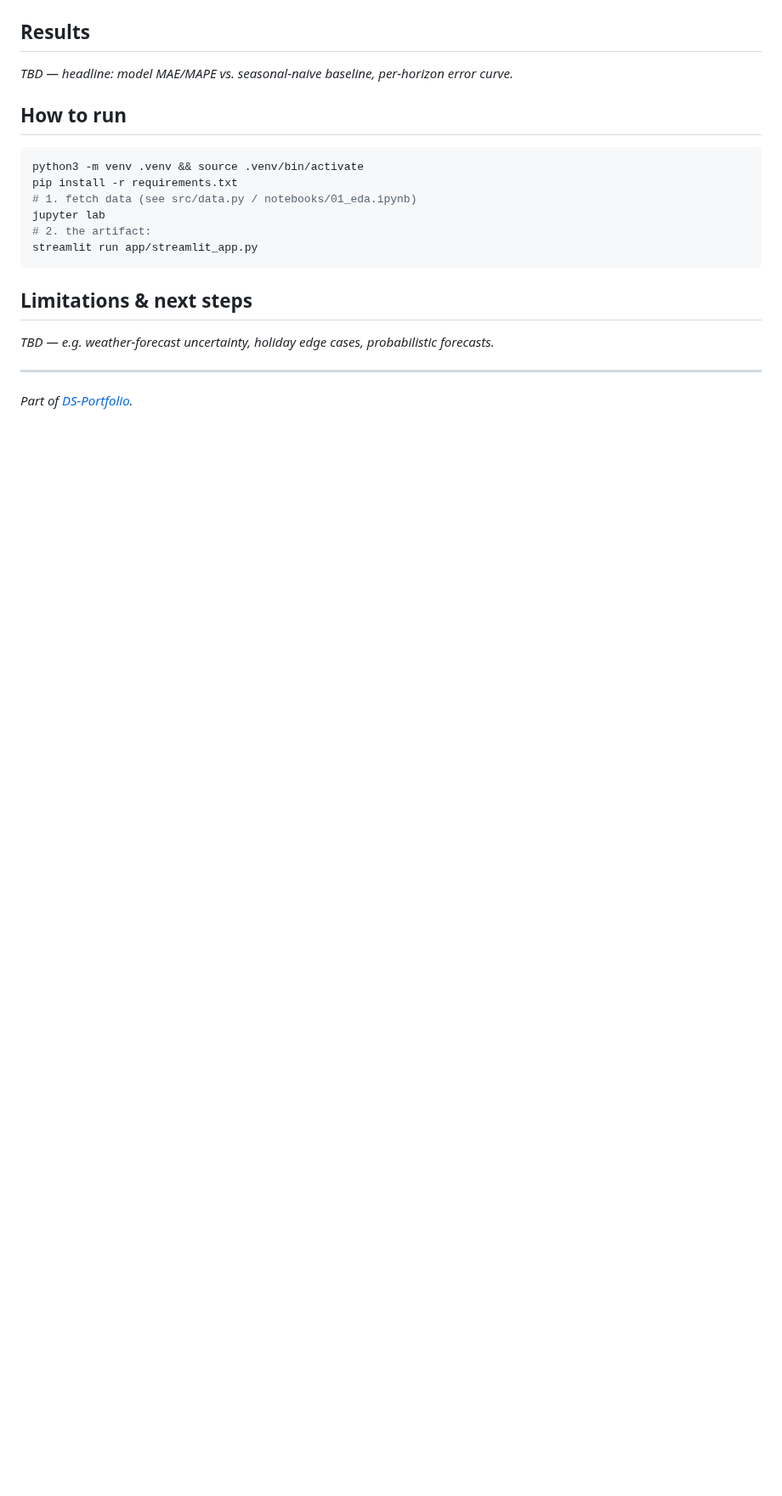
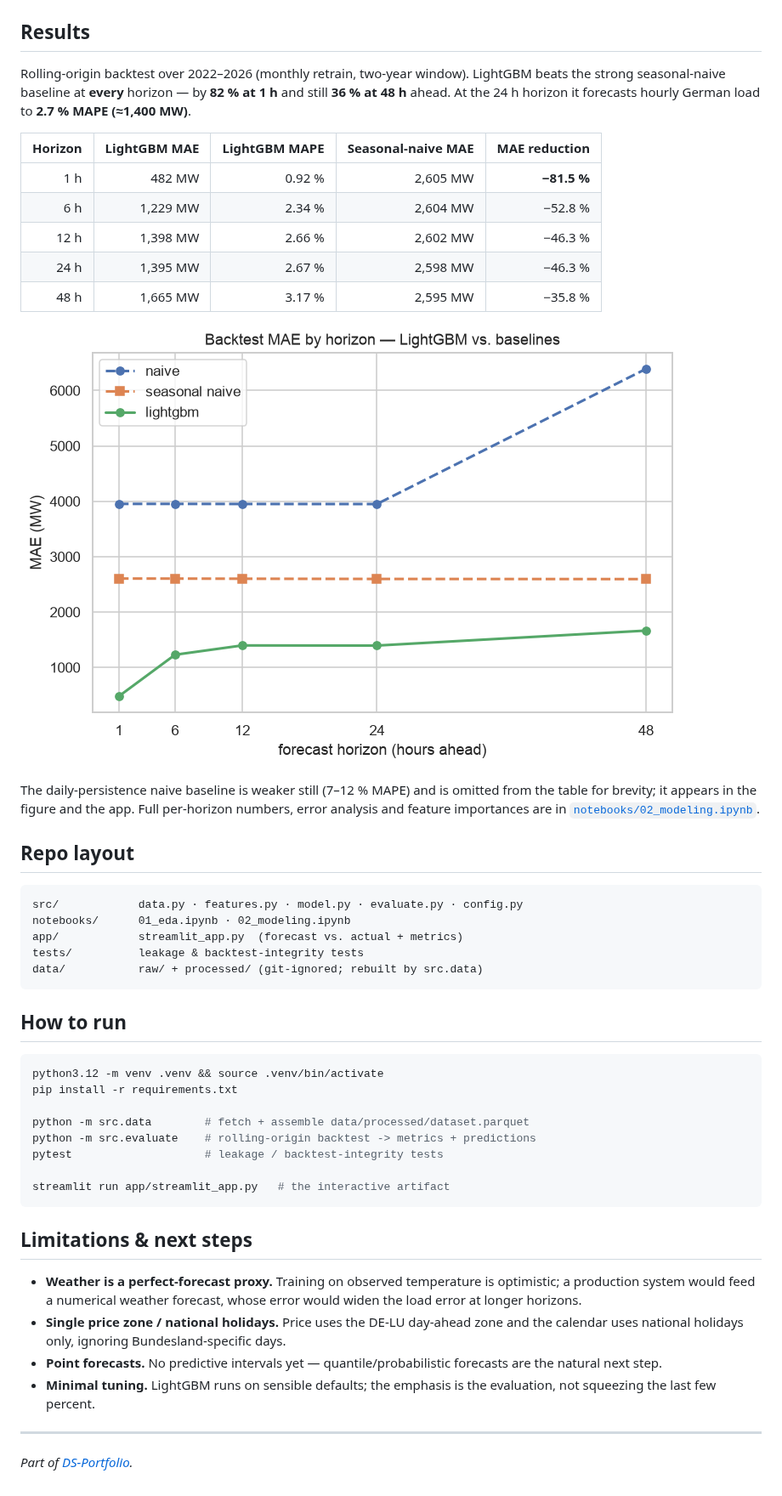
Before and after one commit to pat-olhed/energy, a Markdown page: README.md, the part around one of its changes. Shown at 85% size. Drawn GitHub-style; pictures changed too: reports/error_by_horizon.png (added); blank space fills up the shorter version.

Commit message:
Write project report with backtest results
Problem, data, method, results and limitations, with the per-horizon MAE table and figure.

````diff
--- a/README.md
+++ b/README.md
@@ -25,22 +53,60 @@ a learned model actually improves over naive seasonal baselines.
 
 ## Results
 
-_TBD — headline: model MAE/MAPE vs. seasonal-naive baseline, per-horizon error curve._
+Rolling-origin backtest over 2022–2026 (monthly retrain, two-year window). LightGBM
+beats the strong seasonal-naive baseline at **every** horizon — by **82 % at 1 h** and
+still **36 % at 48 h** ahead. At the 24 h horizon it forecasts hourly German load to
+**2.7 % MAPE (≈1,400 MW)**.
+
+| Horizon | LightGBM MAE | LightGBM MAPE | Seasonal-naive MAE | MAE reduction |
+| ---: | ---: | ---: | ---: | ---: |
+| 1 h  | 482 MW   | 0.92 % | 2,605 MW | **−81.5 %** |
+| 6 h  | 1,229 MW | 2.34 % | 2,604 MW | −52.8 % |
+| 12 h | 1,398 MW | 2.66 % | 2,602 MW | −46.3 % |
+| 24 h | 1,395 MW | 2.67 % | 2,598 MW | −46.3 % |
+| 48 h | 1,665 MW | 3.17 % | 2,595 MW | −35.8 % |
+
+![Backtest MAE by horizon](reports/error_by_horizon.png)
+
+The daily-persistence naive baseline is weaker still (7–12 % MAPE) and is omitted from
+the table for brevity; it appears in the figure and the app. Full per-horizon numbers,
+error analysis and feature importances are in
+[`notebooks/02_modeling.ipynb`](notebooks/02_modeling.ipynb).
+
+## Repo layout
+
+```
+src/            data.py · features.py · model.py · evaluate.py · config.py
+notebooks/      01_eda.ipynb · 02_modeling.ipynb
+app/            streamlit_app.py  (forecast vs. actual + metrics)
+tests/          leakage & backtest-integrity tests
+data/           raw/ + processed/ (git-ignored; rebuilt by src.data)
+```
 
 ## How to run
 
 ```bash
-python3 -m venv .venv && source .venv/bin/activate
+python3.12 -m venv .venv && source .venv/bin/activate
 pip install -r requirements.txt
-# 1. fetch data (see src/data.py / notebooks/01_eda.ipynb)
-jupyter lab
-# 2. the artifact:
-streamlit run app/streamlit_app.py
+
+python -m src.data        # fetch + assemble data/processed/dataset.parquet
+python -m src.evaluate    # rolling-origin backtest -> metrics + predictions
+pytest                    # leakage / backtest-integrity tests
+
+streamlit run app/streamlit_app.py   # the interactive artifact
 ```
 
 ## Limitations & next steps
 
-_TBD — e.g. weather-forecast uncertainty, holiday edge cases, probabilistic forecasts._
+- **Weather is a perfect-forecast proxy.** Training on observed temperature is
+  optimistic; a production system would feed a numerical weather forecast, whose error
+  would widen the load error at longer horizons.
+- **Single price zone / national holidays.** Price uses the DE-LU day-ahead zone and the
+  calendar uses national holidays only, ignoring Bundesland-specific days.
+- **Point forecasts.** No predictive intervals yet — quantile/probabilistic forecasts
+  are the natural next step.
+- **Minimal tuning.** LightGBM runs on sensible defaults; the emphasis is the evaluation,
+  not squeezing the last few percent.
 
 ---
 *Part of [DS-Portfolio](../README.md).*
````
Also changed, not shown: other parts of README.md (+42 -14 lines).
